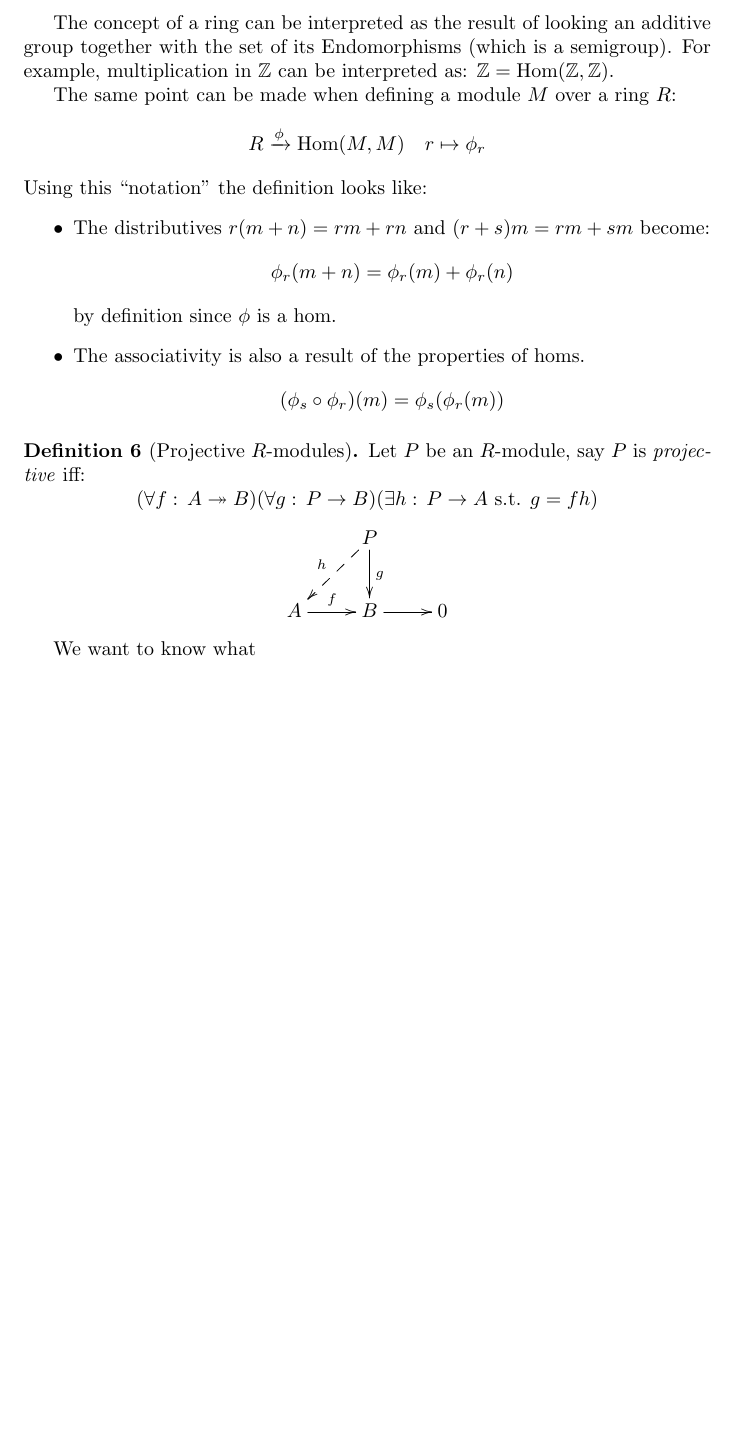
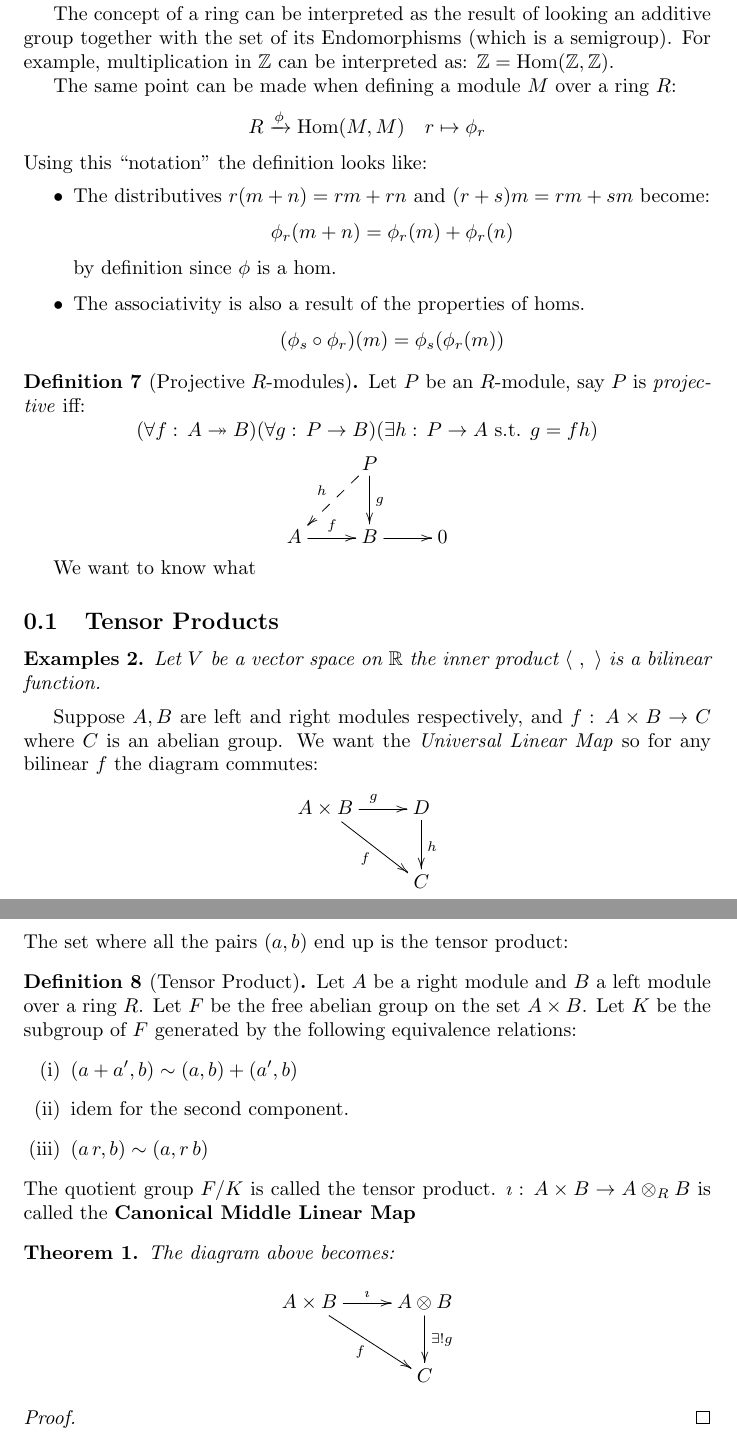
Before and after one commit to lab156/Algebra_II-notes, a LaTeX document (algebra_II_notes.tex, which reads 2/class.tex, 2/general.sty, general.sty): part of page 2 of 2 before the commit and two parts of pages 2 and 3 of 3 after it, the two joined at a grey line, cut so that both start at the same text, the shorter picture padded with empty space. Compiled offline with pdfLaTeX.

Commit message:
second lecture (part)

```diff
--- /dev/null
+++ b/2/class.tex
@@ -0,0 +1,28 @@
+\subsection{Tensor Products}
+\begin{examples}
+Let $V$ be a vector space on $\RR$ the inner product $\langle\ ,\ \rangle$ is a bilinear function.
+\end{examples}
+
+Suppose $A,B$ are left and right modules respectively, and $f\from A\times B \to C$ where $C$ is an abelian group. We want the \emph{Universal Linear Map} so for any bilinear $f$ the diagram commutes:
+\[\xymatrix{
+A\times B\ar[r]^g\ar[dr]_f     &      D\ar[d]^h    \\
+  & C     } \]
+The set where all the pairs $(a,b)$ end up is the tensor product:
+\begin{ddef}[Tensor Product]
+Let $A$ be a right module and $B$ a left module over a ring $R$. Let $F$ be the free abelian group on the set $A\times B$. Let $K$ be the subgroup of $F$ generated by the following equivalence relations:
+\begin{enumerate}[(i)]
+\item $(a+a',b)\sim (a,b) + (a',b) $
+\item idem for the second component.
+\item $(a\,r,b) \sim (a,r\,b)$
+\end{enumerate}
+The quotient group $F/K$ is called the tensor product. $\imath\from A\times B \to A\otimes_R B $ is called the \textbf{Canonical  Middle Linear Map}
+\end{ddef}
+\begin{teorema}
+The diagram above becomes:
+\[\xymatrix{
+A\times B\ar[r]^\imath\ar[dr]_{f}     &      A\otimes B\ar[d]^{\exists ! g}    \\
+  & C     } \]
+\begin{proof}
+
+\end{proof}
+\end{teorema}
--- /dev/null
+++ b/2/general.sty
@@ -0,0 +1 @@
+../general.sty
--- a/general.sty
+++ b/general.sty
@@ -11,7 +11,7 @@
 
 
 
-\newcommand{\RRR}{\mathbb{R}}
+\newcommand{\RR}{\mathbb{R}}
 \newcommand{\NN}{\mathbb{N}}
 \newcommand{\CC}{\mathbb{C}}
 \newcommand{\ZZ}{\mathbb{Z}}
@@ -32,6 +32,7 @@
 %%%%%%T. Hungerford uses Capitalized name %%
 \newcommand{\ndo}{\operatorname{End}}
 \newcommand{\aut}{\operatorname{Aut}}
+\newcommand{\mor}{\operatorname{M}}
 \renewcommand{\hom}{\operatorname{Hom}}
 
 \newcommand{\from}{:\,}
```
Also changed, not shown: 0/class.tex (+23 -0 lines), 2/this_class.tex (added, +13 -0 lines), algebra_II_notes.tex (+1 -0 lines).
